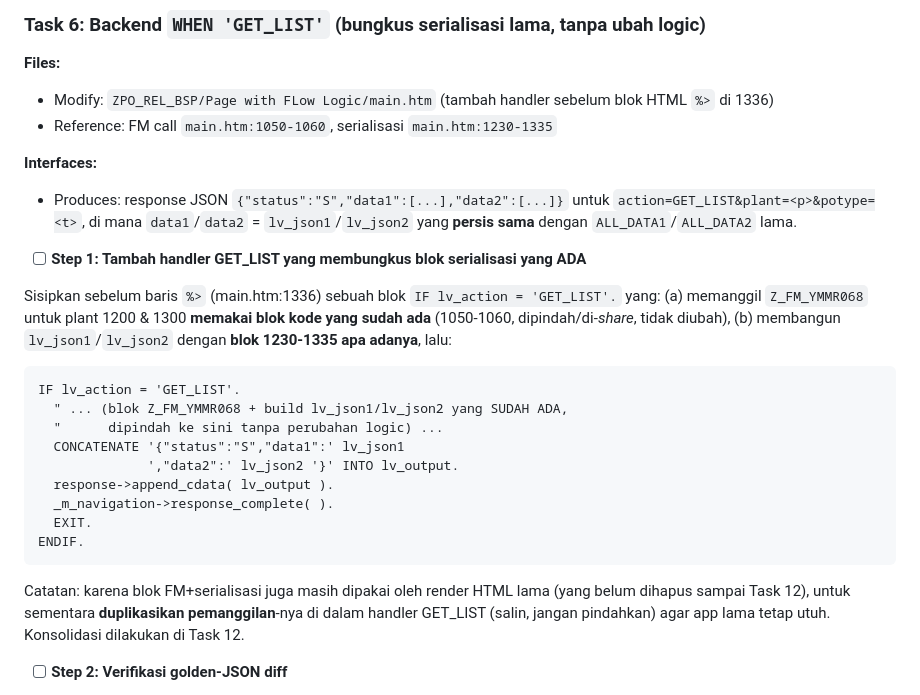
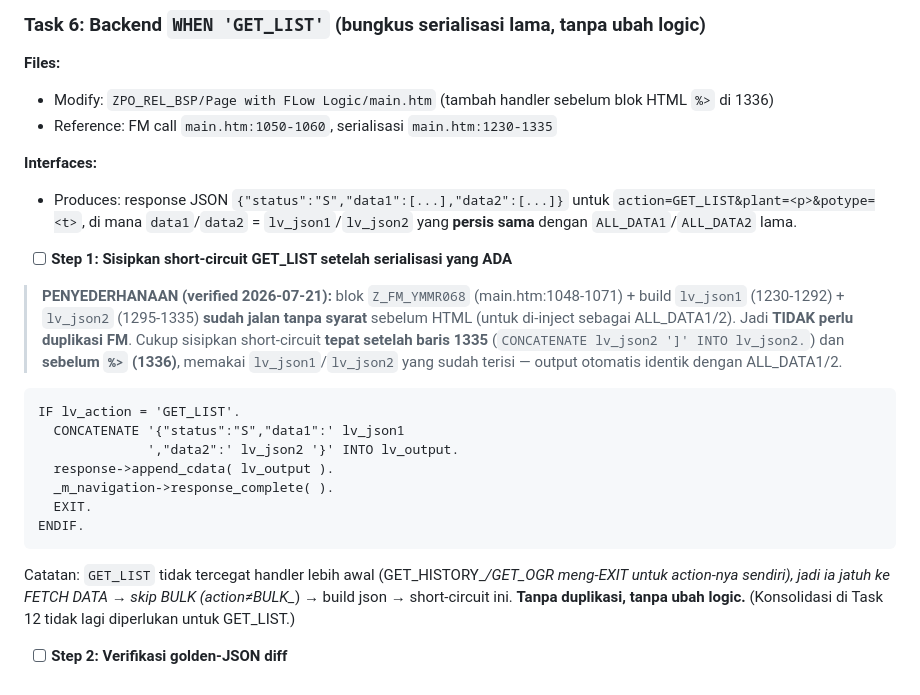
Before and after one commit to bagusbatra/breakdown-roto-sap, a Markdown page: ZPO_REL_BSP/plans/2026-07-21-ui-ux-redesign-mirror-zpr.md, the part around the change. Drawn GitHub-style.

Commit message:
docs(zpo): sederhanakan Task 6 GET_LIST (short-circuit, tanpa duplikasi FM)
Co-Authored-By: Claude Opus 4.8 <noreply@anthropic.com>

````diff
--- a/ZPO_REL_BSP/plans/2026-07-21-ui-ux-redesign-mirror-zpr.md
+++ b/ZPO_REL_BSP/plans/2026-07-21-ui-ux-redesign-mirror-zpr.md
@@ -357,14 +357,12 @@ git commit -m "feat(zpo): app-ui.js shell controller (port ZPR, remap PO)"
 **Interfaces:**
 - Produces: response JSON `{"status":"S","data1":[...],"data2":[...]}` untuk `action=GET_LIST&plant=<p>&potype=<t>`, di mana `data1`/`data2` = `lv_json1`/`lv_json2` yang **persis sama** dengan `ALL_DATA1`/`ALL_DATA2` lama.
 
-- [ ] **Step 1: Tambah handler GET_LIST yang membungkus blok serialisasi yang ADA**
+- [ ] **Step 1: Sisipkan short-circuit GET_LIST setelah serialisasi yang ADA**
 
-Sisipkan sebelum baris `%>` (main.htm:1336) sebuah blok `IF lv_action = 'GET_LIST'.` yang: (a) memanggil `Z_FM_YMMR068` untuk plant 1200 & 1300 **memakai blok kode yang sudah ada** (1050-1060, dipindah/di-*share*, tidak diubah), (b) membangun `lv_json1`/`lv_json2` dengan **blok 1230-1335 apa adanya**, lalu:
+> **PENYEDERHANAAN (verified 2026-07-21):** blok `Z_FM_YMMR068` (main.htm:1048-1071) + build `lv_json1` (1230-1292) + `lv_json2` (1295-1335) **sudah jalan tanpa syarat** sebelum HTML (untuk di-inject sebagai ALL_DATA1/2). Jadi **TIDAK perlu duplikasi FM**. Cukup sisipkan short-circuit **tepat setelah baris 1335** (`CONCATENATE lv_json2 ']' INTO lv_json2.`) dan **sebelum `%>` (1336)**, memakai `lv_json1`/`lv_json2` yang sudah terisi — output otomatis identik dengan ALL_DATA1/2.
 
 ```abap
 IF lv_action = 'GET_LIST'.
-  " ... (blok Z_FM_YMMR068 + build lv_json1/lv_json2 yang SUDAH ADA,
-  "      dipindah ke sini tanpa perubahan logic) ...
   CONCATENATE '{"status":"S","data1":' lv_json1
               ',"data2":' lv_json2 '}' INTO lv_output.
   response->append_cdata( lv_output ).
@@ -373,7 +371,7 @@ IF lv_action = 'GET_LIST'.
 ENDIF.
 ```
 
-Catatan: karena blok FM+serialisasi juga masih dipakai oleh render HTML lama (yang belum dihapus sampai Task 12), untuk sementara **duplikasikan pemanggilan**-nya di dalam handler GET_LIST (salin, jangan pindahkan) agar app lama tetap utuh. Konsolidasi dilakukan di Task 12.
+Catatan: `GET_LIST` tidak tercegat handler lebih awal (GET_HISTORY_*/GET_OGR meng-EXIT untuk action-nya sendiri), jadi ia jatuh ke FETCH DATA → skip BULK (action≠BULK_*) → build json → short-circuit ini. **Tanpa duplikasi, tanpa ubah logic.** (Konsolidasi di Task 12 tidak lagi diperlukan untuk GET_LIST.)
 
 - [ ] **Step 2: Verifikasi golden-JSON diff**
 
````
